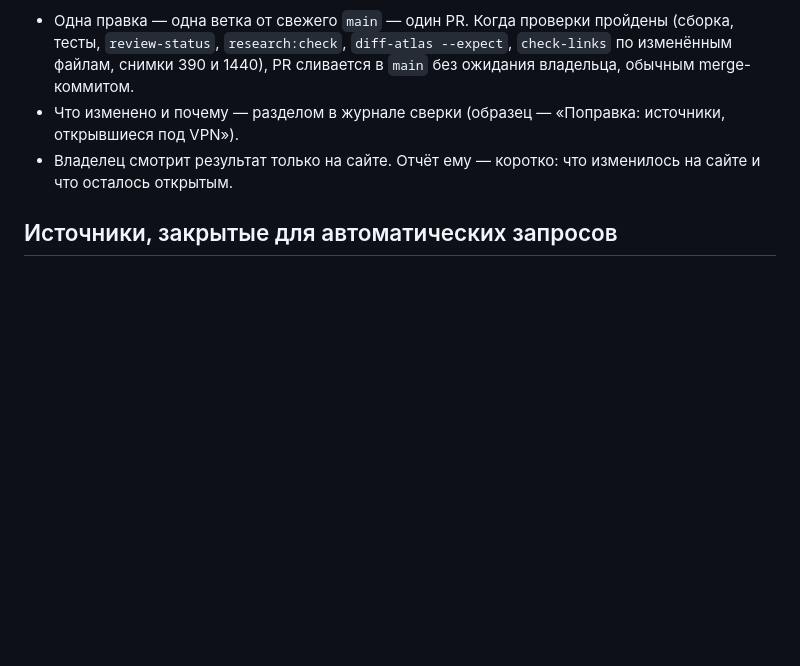
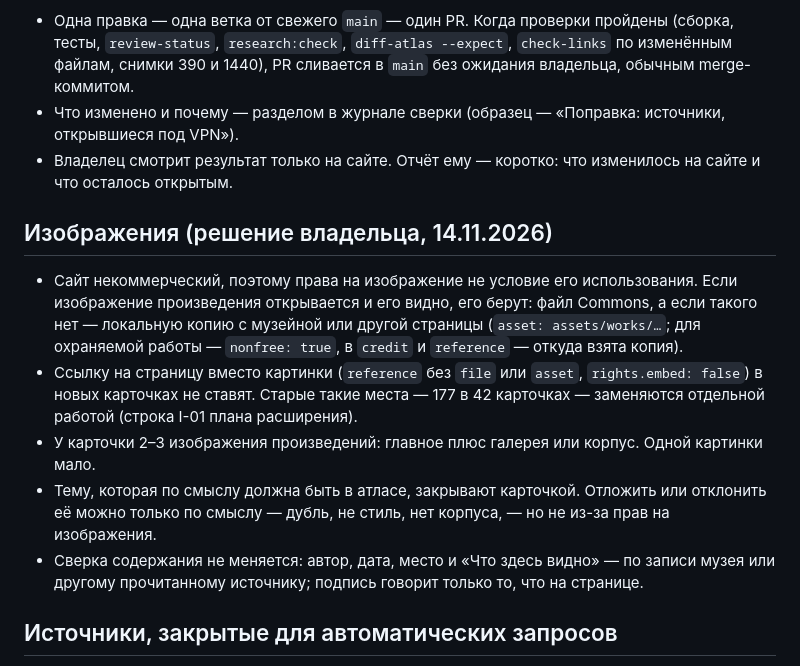
Before and after one commit to amchercashin/aesthetics-atlas, a Markdown page: CLAUDE.md, the part around the change. GitHub-like rendering; blank space fills up the shorter version.

```diff
--- a/CLAUDE.md
+++ b/CLAUDE.md
@@ -18,6 +18,14 @@
 - Что изменено и почему — разделом в журнале сверки (образец — «Поправка: источники, открывшиеся под VPN»).
 - Владелец смотрит результат только на сайте. Отчёт ему — коротко: что изменилось на сайте и что осталось открытым.
 
+## Изображения (решение владельца, 14.11.2026)
+
+- Сайт некоммерческий, поэтому права на изображение не условие его использования. Если изображение произведения открывается и его видно, его берут: файл Commons, а если такого нет — локальную копию с музейной или другой страницы (`asset: assets/works/…`; для охраняемой работы — `nonfree: true`, в `credit` и `reference` — откуда взята копия).
+- Ссылку на страницу вместо картинки (`reference` без `file` или `asset`, `rights.embed: false`) в новых карточках не ставят. Старые такие места — 177 в 42 карточках — заменяются отдельной работой (строка I-01 плана расширения).
+- У карточки 2–3 изображения произведений: главное плюс галерея или корпус. Одной картинки мало.
+- Тему, которая по смыслу должна быть в атласе, закрывают карточкой. Отложить или отклонить её можно только по смыслу — дубль, не стиль, нет корпуса, — но не из-за прав на изображения.
+- Сверка содержания не меняется: автор, дата, место и «Что здесь видно» — по записи музея или другому прочитанному источнику; подпись говорит только то, что на странице.
+
 ## Источники, закрытые для автоматических запросов
 
 - Сначала обычный запрос. Если сайт отвечает защитой от ботов или страница рисуется только JavaScript, открыть её в браузере: в локальной сессии — в браузере владельца, в облачной — во встроенном Chromium (Playwright).
```
Also changed, not shown: docs/card-review-2026.md (+10 -0 lines), 1 other file.
